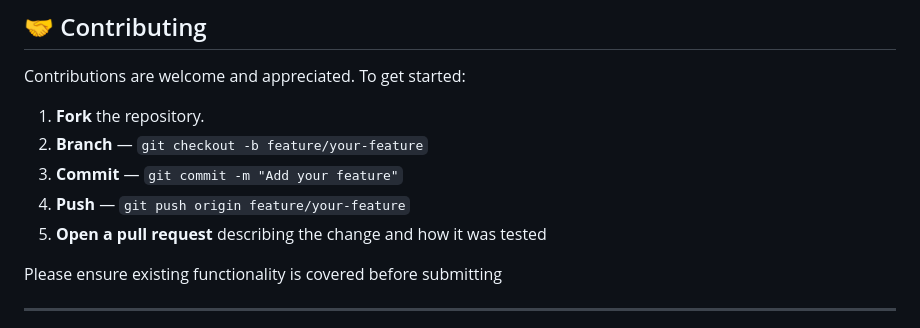
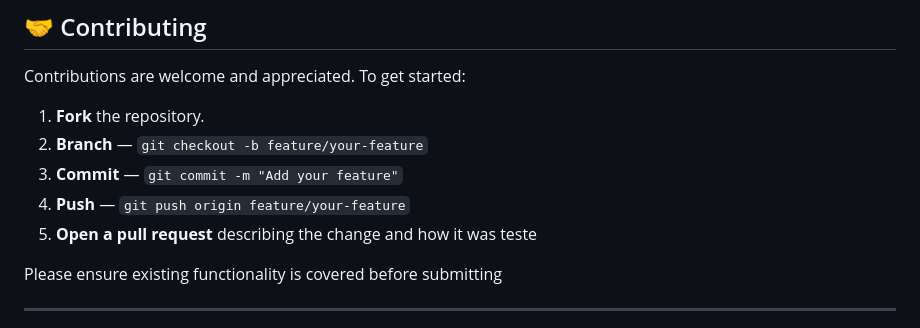
Before and after one commit to AmanXk/AI-Travel-Planning-System, a Markdown page: README.md, the part around the change. Rendered like a GitHub page.

Commit message:
update TEADME.md

```diff
--- a/README.md
+++ b/README.md
@@ -319,7 +319,7 @@ Contributions are welcome and appreciated. To get started:
 2. **Branch** — `git checkout -b feature/your-feature`
 3. **Commit** — `git commit -m "Add your feature"`
 4. **Push** — `git push origin feature/your-feature`
-5. **Open a pull request** describing the change and how it was tested
+5. **Open a pull request** describing the change and how it was teste
 
 Please ensure existing functionality is covered before submitting
 
```
